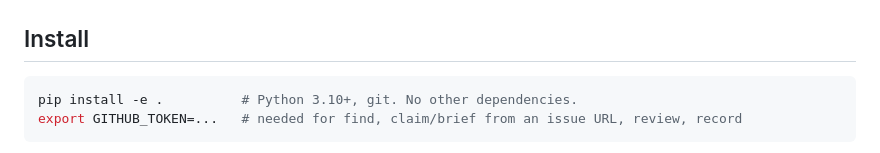
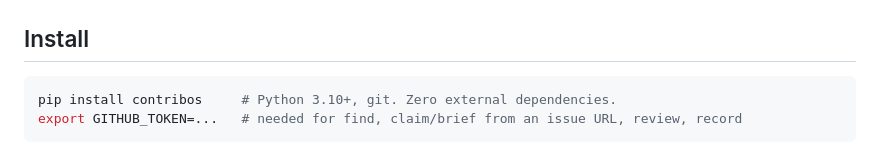
Before and after one commit to adityatiwari101104/contribos, a Markdown page: README.md, the part around one of its changes. GitHub-like rendering.

Commit message:
Add PyPI badges and update install instructions to pip install contribos

````diff
--- a/README.md
+++ b/README.md
@@ -28,7 +32,7 @@ ContribOS **never** opens PRs, posts comments or claims issues for you, and it n
 ## Install
 
 ```sh
-pip install -e .          # Python 3.10+, git. No other dependencies.
+pip install contribos     # Python 3.10+, git. Zero external dependencies.
 export GITHUB_TOKEN=...   # needed for find, claim/brief from an issue URL, review, record
 ```
 
````
Also changed, not shown: other parts of README.md (+4 -0 lines).
